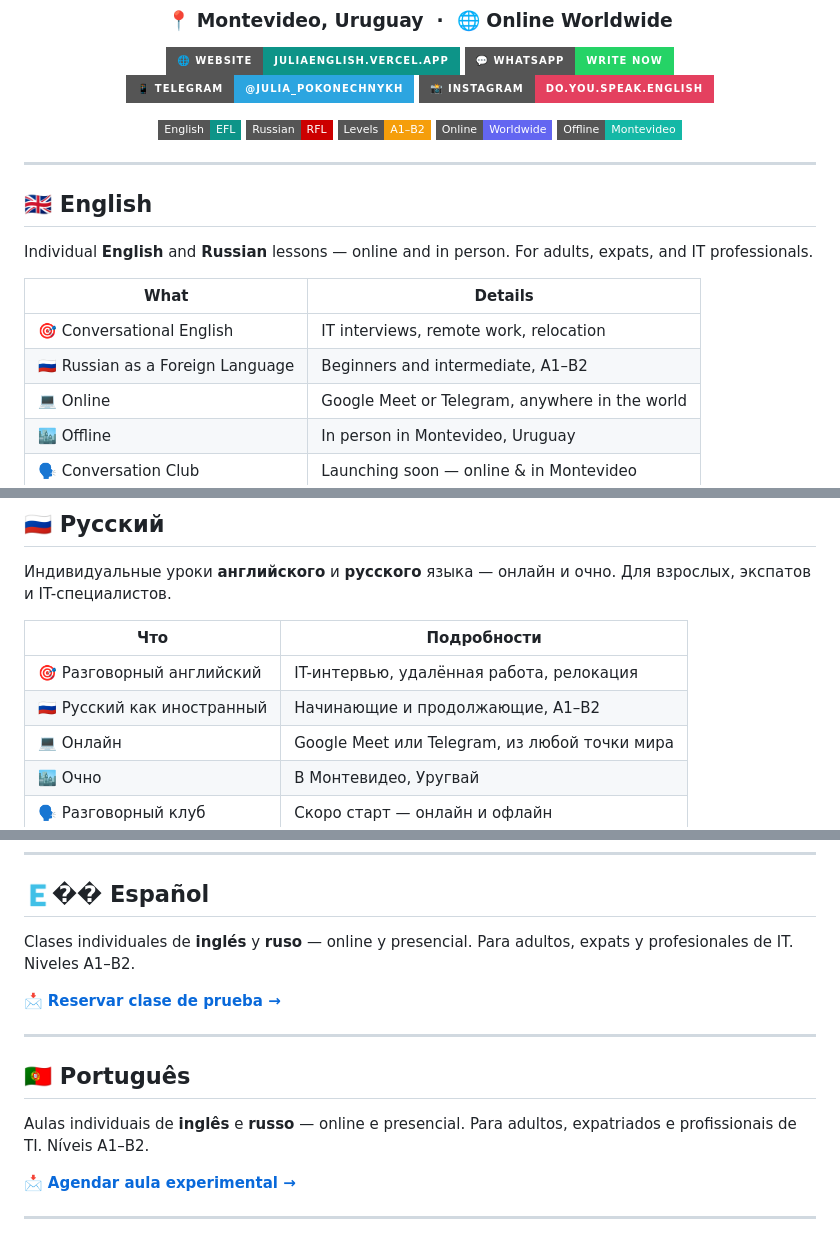
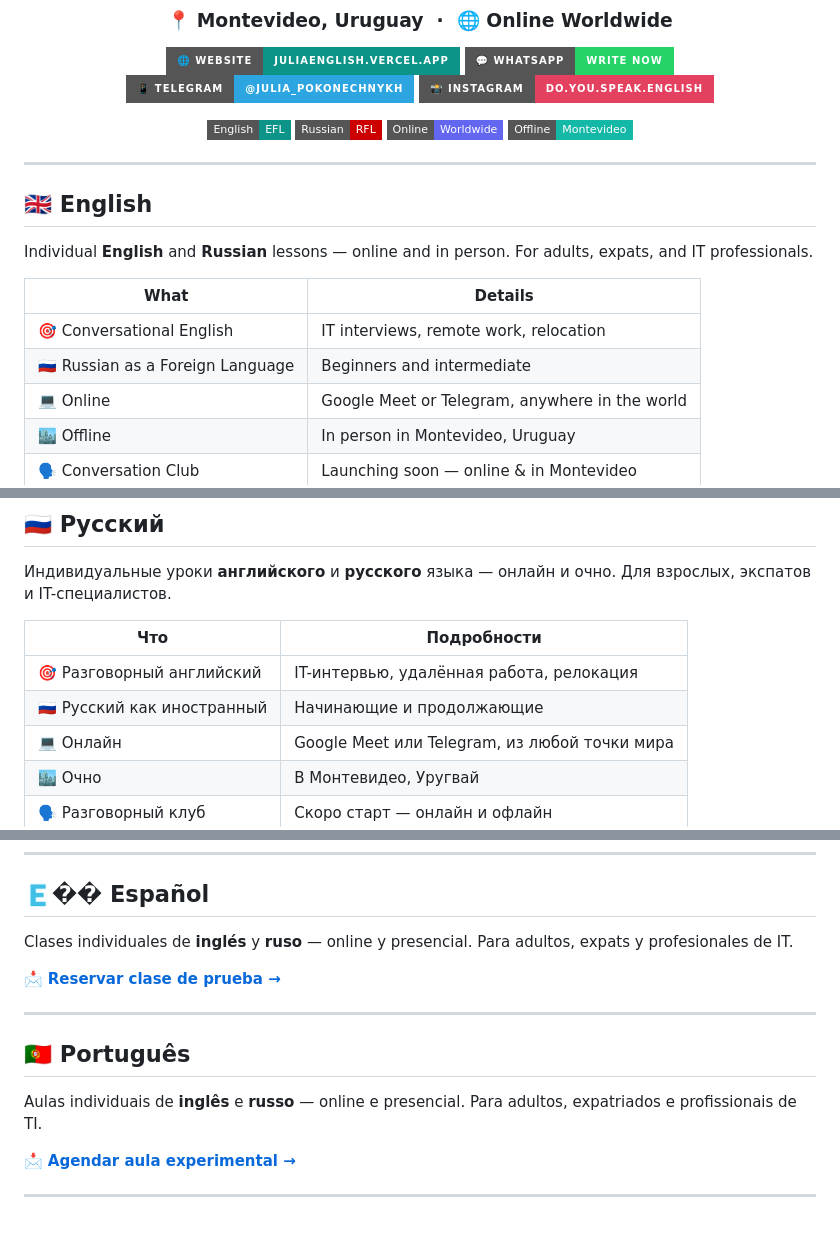
Before and after one commit to wh1teleon/juliaenglish, a Markdown page: README.md, 3 parts joined by grey strips. GitHub-like rendering; badges without logos.

```diff
--- a/README.md
+++ b/README.md
@@ -12,7 +12,6 @@
 
 ![English](https://img.shields.io/badge/English-EFL-0d9488?style=flat-square)
 ![Russian](https://img.shields.io/badge/Russian-RFL-cc0000?style=flat-square)
-![Levels](https://img.shields.io/badge/Levels-A1–B2-f59e0b?style=flat-square)
 ![Online](https://img.shields.io/badge/Online-Worldwide-6366f1?style=flat-square)
 ![Offline](https://img.shields.io/badge/Offline-Montevideo-14b8a6?style=flat-square)
 
@@ -27,7 +26,7 @@ Individual **English** and **Russian** lessons — online and in person. For adu
 | What | Details |
 |------|---------|
 | 🎯 Conversational English | IT interviews, remote work, relocation |
-| 🇷🇺 Russian as a Foreign Language | Beginners and intermediate, A1–B2 |
+| 🇷🇺 Russian as a Foreign Language | Beginners and intermediate |
 | 💻 Online | Google Meet or Telegram, anywhere in the world |
 | 🏙️ Offline | In person in Montevideo, Uruguay |
 | 🗣️ Conversation Club | Launching soon — online & in Montevideo |
@@ -54,7 +53,7 @@ Individual **English** and **Russian** lessons — online and in person. For adu
 | Что | Подробности |
 |-----|-------------|
 | 🎯 Разговорный английский | IT-интервью, удалённая работа, релокация |
-| 🇷🇺 Русский как иностранный | Начинающие и продолжающие, A1–B2 |
+| 🇷🇺 Русский как иностранный | Начинающие и продолжающие |
 | 💻 Онлайн | Google Meet или Telegram, из любой точки мира |
 | 🏙️ Очно | В Монтевидео, Уругвай |
 | 🗣️ Разговорный клуб | Скоро старт — онлайн и офлайн |
@@ -76,7 +75,7 @@ Individual **English** and **Russian** lessons — online and in person. For adu
 
 ## 🇪�� Español
 
-Clases individuales de **inglés** y **ruso** — online y presencial. Para adultos, expats y profesionales de IT. Niveles A1–B2.
+Clases individuales de **inglés** y **ruso** — online y presencial. Para adultos, expats y profesionales de IT.
 
 📩 **[Reservar clase de prueba →](https://juliaenglish.vercel.app/)**
 
@@ -84,7 +83,7 @@ Clases individuales de **inglés** y **ruso** — online y presencial. Para adul
 
 ## 🇵🇹 Português
 
-Aulas individuais de **inglês** e **russo** — online e presencial. Para adultos, expatriados e profissionais de TI. Níveis A1–B2.
+Aulas individuais de **inglês** e **russo** — online e presencial. Para adultos, expatriados e profissionais de TI.
 
 📩 **[Agendar aula experimental →](https://juliaenglish.vercel.app/)**
 
```
